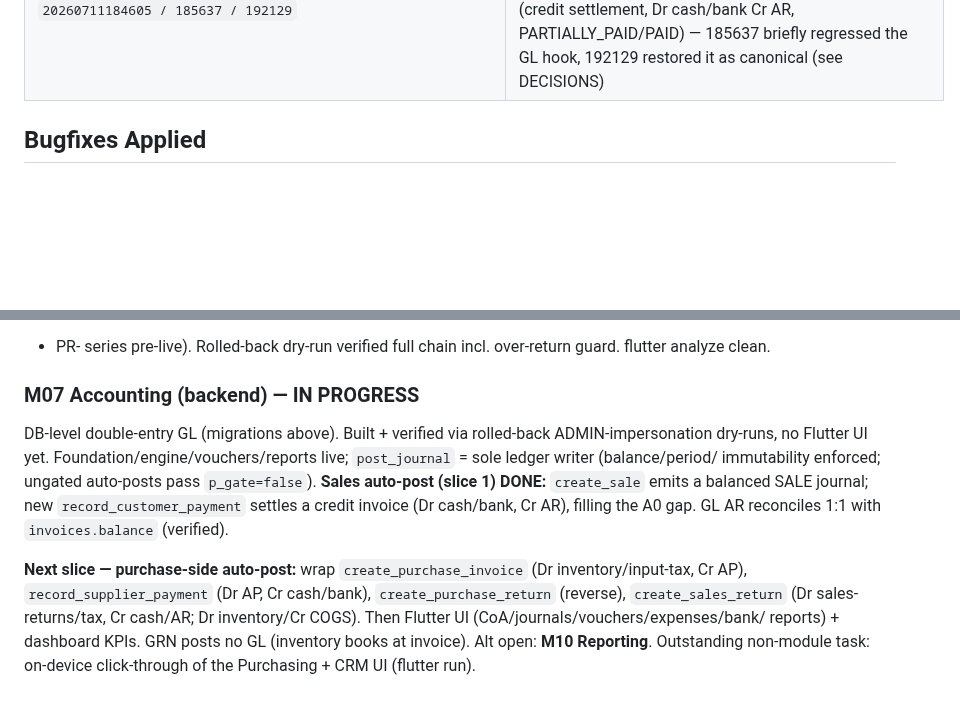
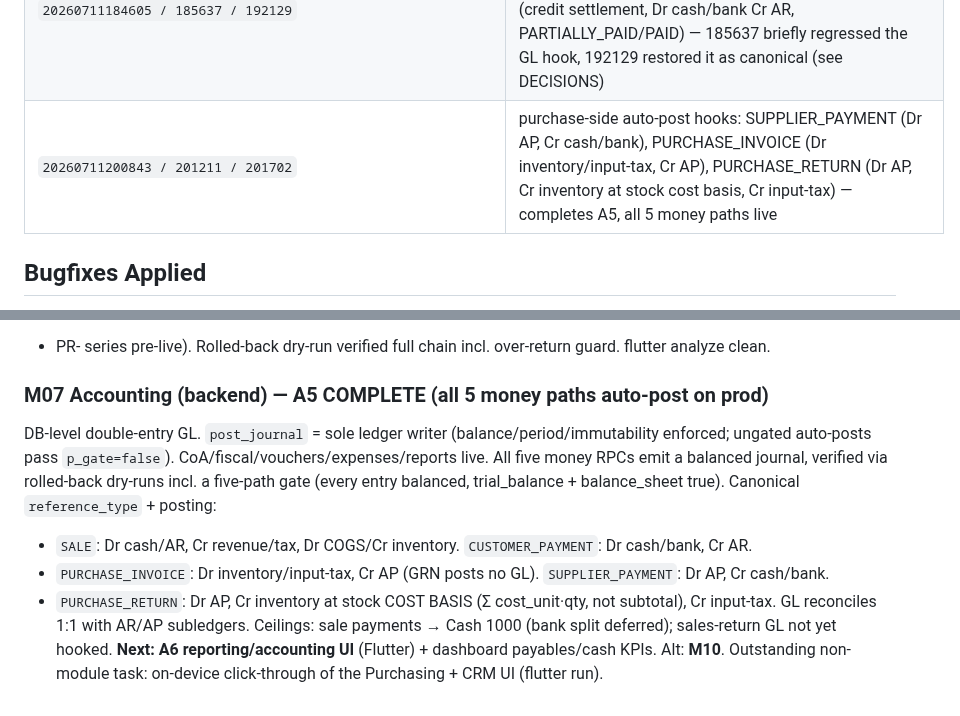
Before and after one commit to RaoAhmadRaza/posapplication-, a Markdown page: docs/PROJECT_STATE.md, 2 parts joined by grey strips. Rendered like a GitHub page; blank space fills up the shorter version.

Commit message:
docs: reconcile M07 A5 — all 5 money paths live, canonical reference_type labels, perpetual cost-basis purchase return
Docs follow the commits: record the shipped reference_type labels (SALE/CUSTOMER_PAYMENT/
PURCHASE_INVOICE/SUPPLIER_PAYMENT/PURCHASE_RETURN — not the SALE_INVOICE/RECEIPT sketch),
the perpetual purchase-return posting (Cr 1200 at stock cost basis, not 5100), and that
A5 is complete + five-path-gate verified. Migration table + DECISIONS updated.

```diff
--- a/docs/PROJECT_STATE.md
+++ b/docs/PROJECT_STATE.md
@@ -111,6 +111,7 @@ Full clean-arch (detail in DECISIONS): 6 entities + 4 enums, 3 failures, 6 model
 | `20260711174723 / 175654 / 181843 / 183026` | M07 accounting: CoA+fiscal+tax+ledger_accounts (+acct_id/current_fiscal_period, accounting perm), journal engine (journal_entries/lines, post_journal/reverse_journal, immutability+period+balance triggers), vouchers/bank/expenses (create_voucher/create_expense), reports (trial_balance/profit_loss/balance_sheet/account_ledger) |
 | `20260711182456_fix_bank_accounts_client_grant.sql` | grant insert/update on bank_accounts to authenticated (client-CRUD policies were dead — no table grant) |
 | `20260711184605 / 185637 / 192129` | create_sale auto-posts SALE journal (Dr cash/AR, Cr revenue/tax, Dr COGS/Cr inventory, ungated) + journal reference-uniqueness index; record_customer_payment (credit settlement, Dr cash/bank Cr AR, PARTIALLY_PAID/PAID) — 185637 briefly regressed the GL hook, 192129 restored it as canonical (see DECISIONS) |
+| `20260711200843 / 201211 / 201702` | purchase-side auto-post hooks: SUPPLIER_PAYMENT (Dr AP, Cr cash/bank), PURCHASE_INVOICE (Dr inventory/input-tax, Cr AP), PURCHASE_RETURN (Dr AP, Cr inventory at stock cost basis, Cr input-tax) — completes A5, all 5 money paths live |
 
 ## Bugfixes Applied
 Full detail in DECISIONS.md. Headlines: product edit/create reactive-seed + invalidate; RPC single-row
@@ -235,16 +236,15 @@ bounded, SERIALIZED lines need exactly qty IMEIs via type/scan, reason required,
 /purchasing/returns[/create|/:id]. Supplier ledger renders kind=RETURN as a credit. No migration (RPC + tables
 + PR- series pre-live). Rolled-back dry-run verified full chain incl. over-return guard. flutter analyze clean.
 
-### M07 Accounting (backend) — IN PROGRESS
+### M07 Accounting (backend) — A5 COMPLETE (all 5 money paths auto-post on prod)
 
-DB-level double-entry GL (migrations above). Built + verified via rolled-back ADMIN-impersonation dry-runs, no
-Flutter UI yet. Foundation/engine/vouchers/reports live; `post_journal` = sole ledger writer (balance/period/
-immutability enforced; ungated auto-posts pass `p_gate=false`). **Sales auto-post (slice 1) DONE:** `create_sale`
-emits a balanced SALE journal; new `record_customer_payment` settles a credit invoice (Dr cash/bank, Cr AR),
-filling the A0 gap. GL AR reconciles 1:1 with `invoices.balance` (verified).
-
-**Next slice — purchase-side auto-post:** wrap `create_purchase_invoice` (Dr inventory/input-tax, Cr AP),
-`record_supplier_payment` (Dr AP, Cr cash/bank), `create_purchase_return` (reverse), `create_sales_return`
-(Dr sales-returns/tax, Cr cash/AR; Dr inventory/Cr COGS). Then Flutter UI (CoA/journals/vouchers/expenses/bank/
-reports) + dashboard KPIs. GRN posts no GL (inventory books at invoice). Alt open: **M10 Reporting**.
+DB-level double-entry GL. `post_journal` = sole ledger writer (balance/period/immutability enforced; ungated
+auto-posts pass `p_gate=false`). CoA/fiscal/vouchers/expenses/reports live. All five money RPCs emit a balanced
+journal, verified via rolled-back dry-runs incl. a five-path gate (every entry balanced, trial_balance +
+balance_sheet true). Canonical `reference_type` + posting:
+- `SALE`: Dr cash/AR, Cr revenue/tax, Dr COGS/Cr inventory. `CUSTOMER_PAYMENT`: Dr cash/bank, Cr AR.
+- `PURCHASE_INVOICE`: Dr inventory/input-tax, Cr AP (GRN posts no GL). `SUPPLIER_PAYMENT`: Dr AP, Cr cash/bank.
+- `PURCHASE_RETURN`: Dr AP, Cr inventory at stock COST BASIS (Σ cost_unit·qty, not subtotal), Cr input-tax.
+GL reconciles 1:1 with AR/AP subledgers. Ceilings: sale payments → Cash 1000 (bank split deferred); sales-return
+GL not yet hooked. **Next: A6 reporting/accounting UI** (Flutter) + dashboard payables/cash KPIs. Alt: **M10**.
 Outstanding non-module task: on-device click-through of the Purchasing + CRM UI (flutter run).
```
Also changed, not shown: docs/DECISIONS.md (+4 -0 lines).
